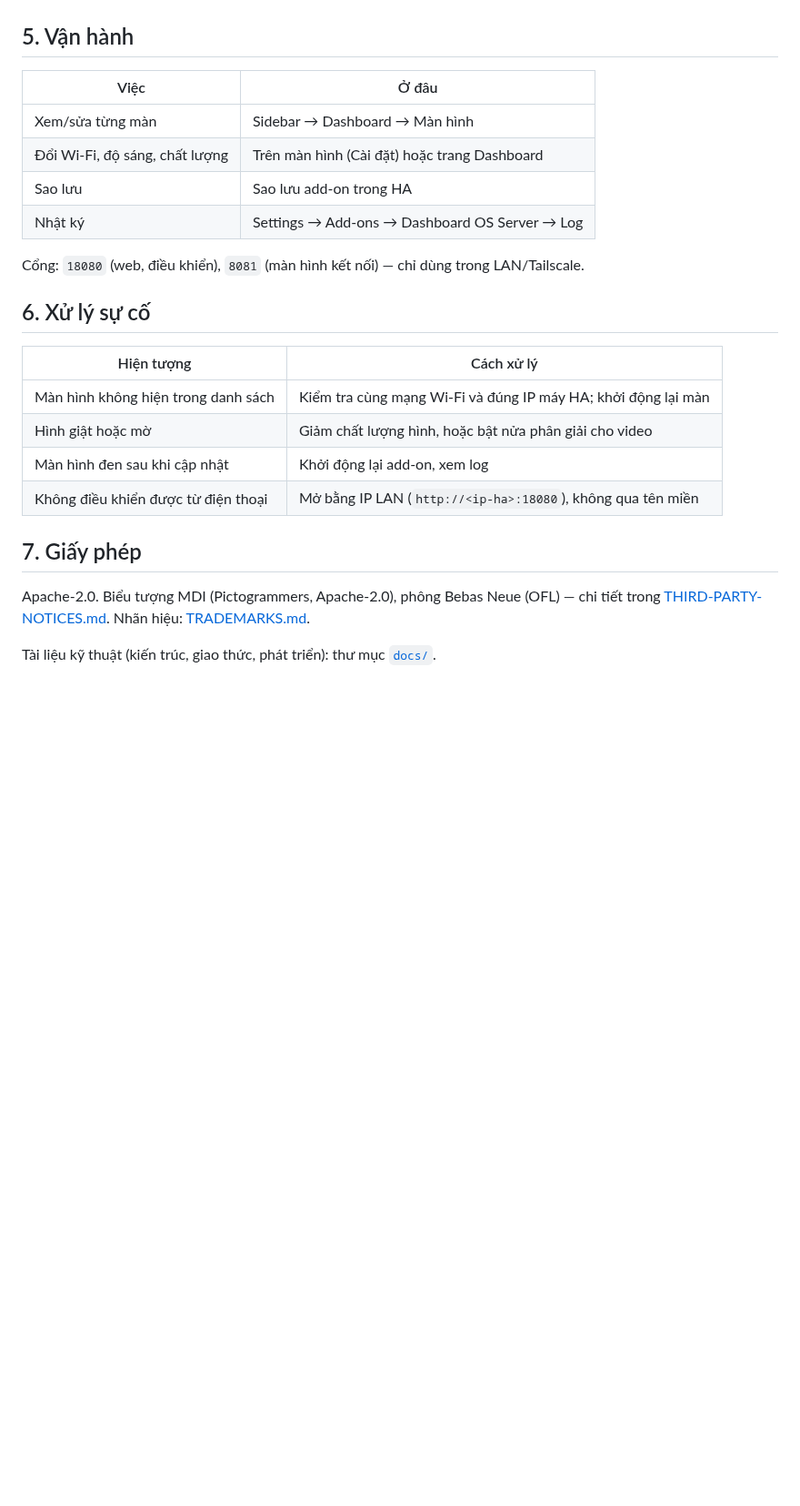
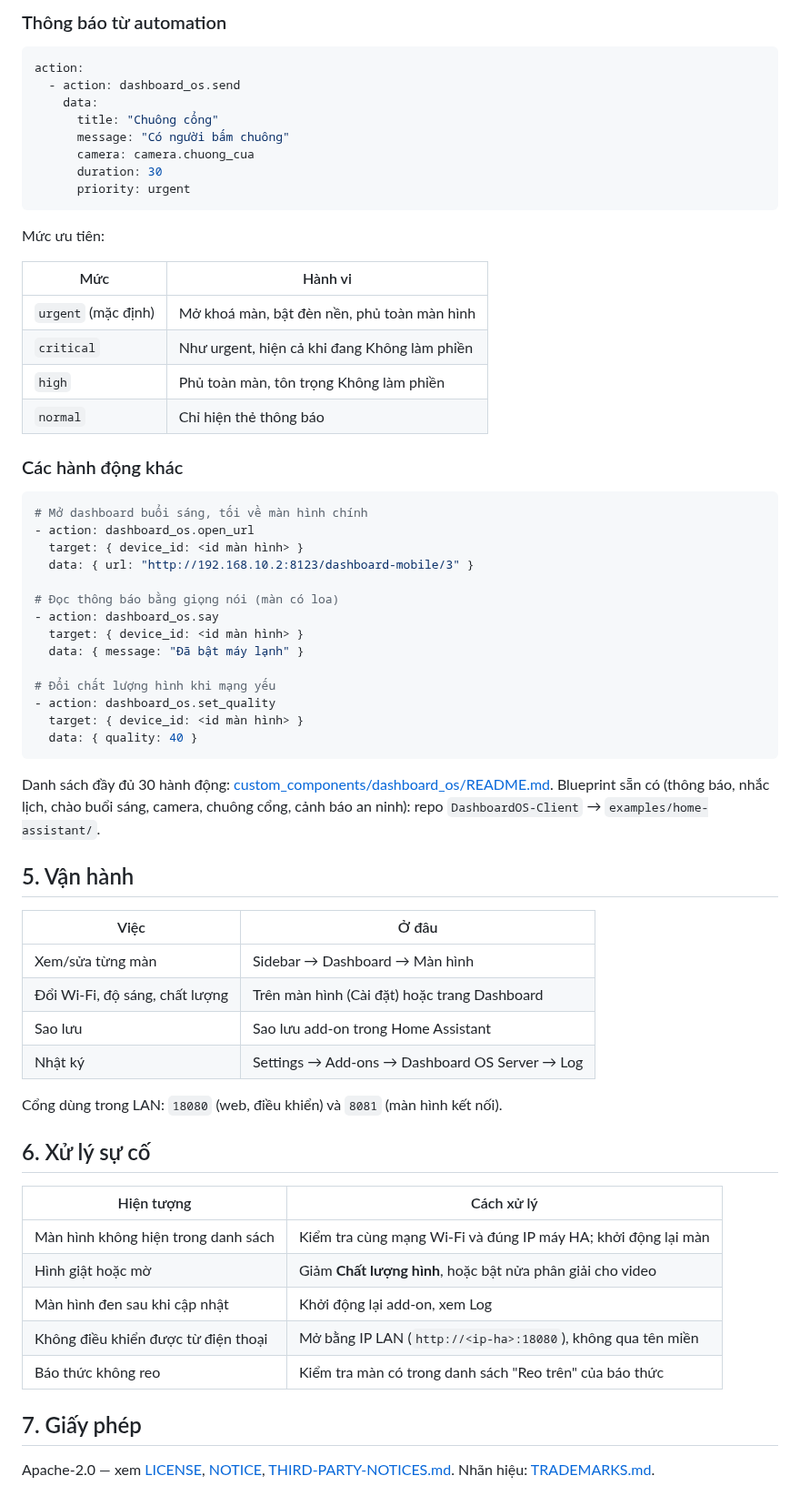
Before and after one commit to minhquanghp86/DarboardOS-Server, a Markdown page: README.md, the part around one of its changes. Shown at 91% size. Drawn GitHub-style; blank space fills up the shorter version.

Commit message:
README: huong dan cai dat + su dung chi tiet cho nguoi dung cuoi, kem anh minh hoa

````diff
--- a/README.md
+++ b/README.md
@@ -58,3 +86,47 @@ Mọi hành động có trường **Thiết bị** (bỏ trống = mọi màn đ
+### Thông báo từ automation
+
+```yaml
+action:
+  - action: dashboard_os.send
+    data:
+      title: "Chuông cổng"
+      message: "Có người bấm chuông"
+      camera: camera.chuong_cua
+      duration: 30
+      priority: urgent
+```
+
+Mức ưu tiên:
+
+| Mức | Hành vi |
+|---|---|
+| `urgent` (mặc định) | Mở khoá màn, bật đèn nền, phủ toàn màn hình |
+| `critical` | Như urgent, hiện cả khi đang Không làm phiền |
+| `high` | Phủ toàn màn, tôn trọng Không làm phiền |
+| `normal` | Chỉ hiện thẻ thông báo |
+
+### Các hành động khác
+
+```yaml
+# Mở dashboard buổi sáng, tối về màn hình chính
+- action: dashboard_os.open_url
+  target: { device_id: <id màn hình> }
+  data: { url: "http://192.168.10.2:8123/dashboard-mobile/3" }
+
+# Đọc thông báo bằng giọng nói (màn có loa)
+- action: dashboard_os.say
+  target: { device_id: <id màn hình> }
+  data: { message: "Đã bật máy lạnh" }
+
+# Đổi chất lượng hình khi mạng yếu
+- action: dashboard_os.set_quality
+  target: { device_id: <id màn hình> }
+  data: { quality: 40 }
+```
+
+Danh sách đầy đủ 30 hành động: [custom_components/dashboard_os/README.md](custom_components/dashboard_os/README.md).
+Blueprint sẵn có (thông báo, nhắc lịch, chào buổi sáng, camera, chuông cổng, cảnh báo an ninh):
+repo `DashboardOS-Client` → `examples/home-assistant/`.
 
 ## 5. Vận hành
 
@@ -62,23 +134,22 @@ Mọi hành động có trường **Thiết bị** (bỏ trống = mọi màn đ
 |---|---|
 | Xem/sửa từng màn | Sidebar → Dashboard → Màn hình |
 | Đổi Wi-Fi, độ sáng, chất lượng | Trên màn hình (Cài đặt) hoặc trang Dashboard |
-| Sao lưu | Sao lưu add-on trong HA |
+| Sao lưu | Sao lưu add-on trong Home Assistant |
 | Nhật ký | Settings → Add-ons → Dashboard OS Server → Log |
 
-Cổng: `18080` (web, điều khiển), `8081` (màn hình kết nối) — chỉ dùng trong LAN/Tailscale.
+Cổng dùng trong LAN: `18080` (web, điều khiển) và `8081` (màn hình kết nối).
 
 ## 6. Xử lý sự cố
 
 | Hiện tượng | Cách xử lý |
 |---|---|
 | Màn hình không hiện trong danh sách | Kiểm tra cùng mạng Wi-Fi và đúng IP máy HA; khởi động lại màn |
-| Hình giật hoặc mờ | Giảm chất lượng hình, hoặc bật nửa phân giải cho video |
-| Màn hình đen sau khi cập nhật | Khởi động lại add-on, xem log |
+| Hình giật hoặc mờ | Giảm **Chất lượng hình**, hoặc bật nửa phân giải cho video |
+| Màn hình đen sau khi cập nhật | Khởi động lại add-on, xem Log |
 | Không điều khiển được từ điện thoại | Mở bằng IP LAN (`http://<ip-ha>:18080`), không qua tên miền |
+| Báo thức không reo | Kiểm tra màn có trong danh sách "Reo trên" của báo thức |
 
 ## 7. Giấy phép
 
-Apache-2.0. Biểu tượng MDI (Pictogrammers, Apache-2.0), phông Bebas Neue (OFL) — chi tiết trong
-[THIRD-PARTY-NOTICES.md](THIRD-PARTY-NOTICES.md). Nhãn hiệu: [TRADEMARKS.md](TRADEMARKS.md).
-
-Tài liệu kỹ thuật (kiến trúc, giao thức, phát triển): thư mục [`docs/`](docs/).
+Apache-2.0 — xem [LICENSE](LICENSE), [NOTICE](NOTICE), [THIRD-PARTY-NOTICES.md](THIRD-PARTY-NOTICES.md).
+Nhãn hiệu: [TRADEMARKS.md](TRADEMARKS.md).
````
Also changed, not shown: other parts of README.md (+63 -35 lines).
